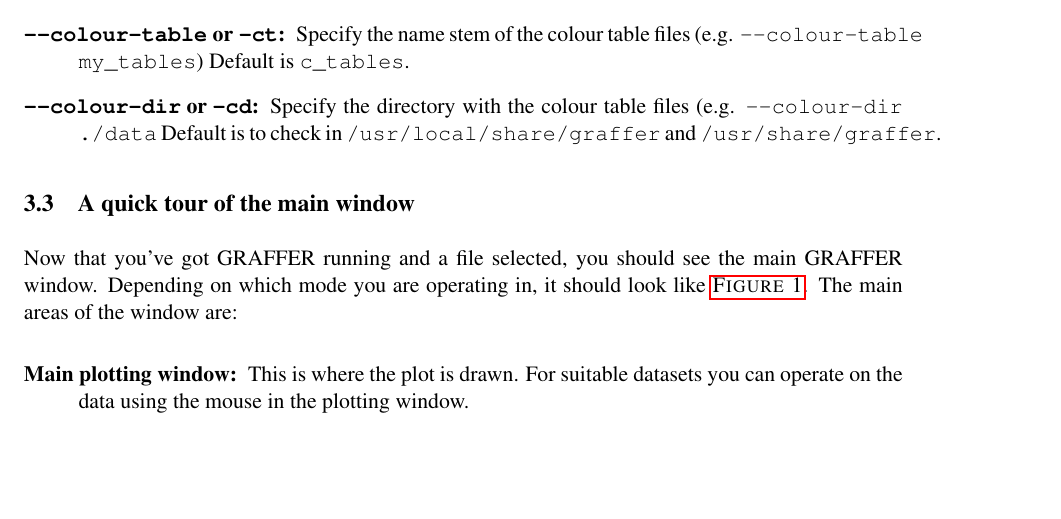
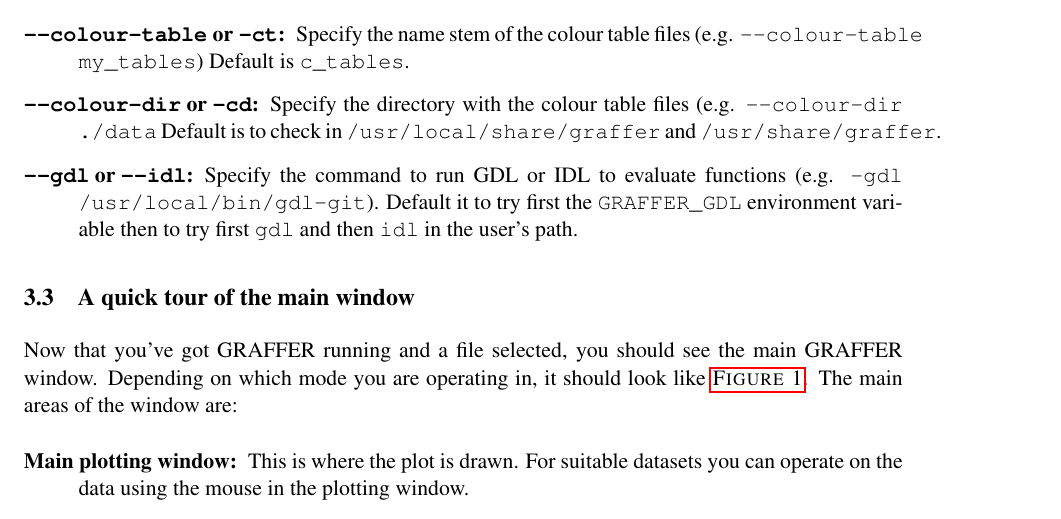
Before and after one commit to jtappin/graffer, a LaTeX document (Docs/Graffer.tex): part of page 6 of 46 before the commit and part of page 6 of 47 after it, cut so that both start at the same text, the shorter picture padded with empty space. Compiled offline with pdfLaTeX.

Commit message:
Add command line / resource file options for gdl command.

```diff
--- a/Docs/Graffer.tex
+++ b/Docs/Graffer.tex
@@ -210,6 +210,11 @@
   with the colour table files (e.g. \texttt{-{}-colour-dir ./data}
   Default is to check in \texttt{/usr/local/share/graffer} and
   \texttt{/usr/share/graffer}.
+\item[\texttt{-{}-gdl} or \texttt{-{}-idl}:]
+  Specify the command to run GDL or IDL to evaluate functions
+  (e.g. \texttt{--gdl /usr/local/bin/gdl-git}). Default it to try first
+  the \texttt{GRAFFER\_GDL} environment variable then to try first
+  \texttt{gdl} and then \texttt{idl} in the user's path.
 \end{description}
 
 \subsection{A quick tour of the main window}
```
Also changed, not shown: 5 other files.
